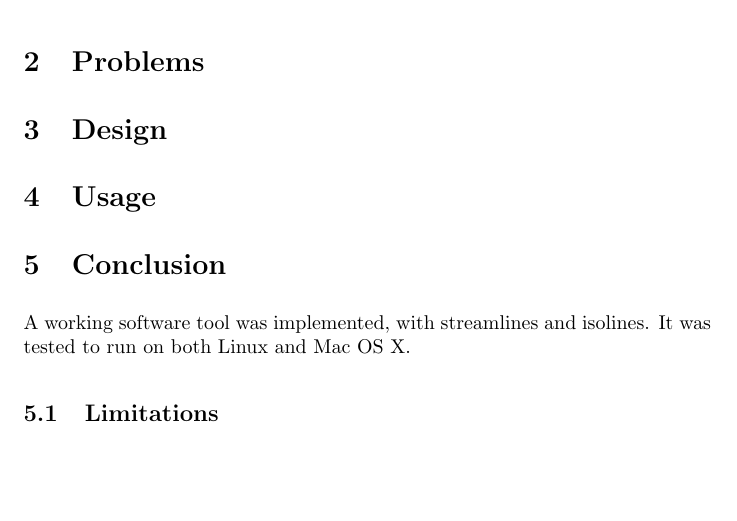
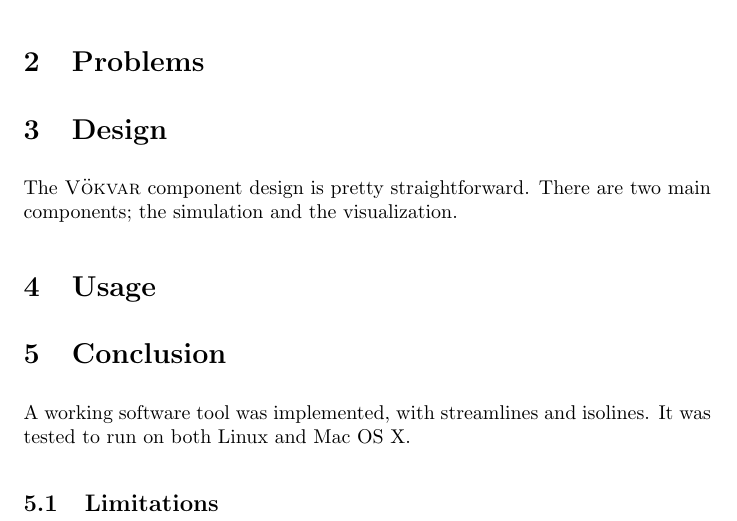
Before and after one commit to islandsvinur/Vokvar, a LaTeX document (documentation/fluids.tex, which reads documentation/fluids-design.inc.tex): part of page 3 of 3, cut so that both start at the same text, the shorter picture padded with empty space. Compiled offline with pdfLaTeX.

Commit message:
Begin of design chapter

```diff
--- a/documentation/fluids-design.inc.tex
+++ b/documentation/fluids-design.inc.tex
@@ -1 +1,4 @@
 % Design
+
+The \fluids\ component design is pretty straightforward. There are two main
+components; the simulation and the visualization.
```
